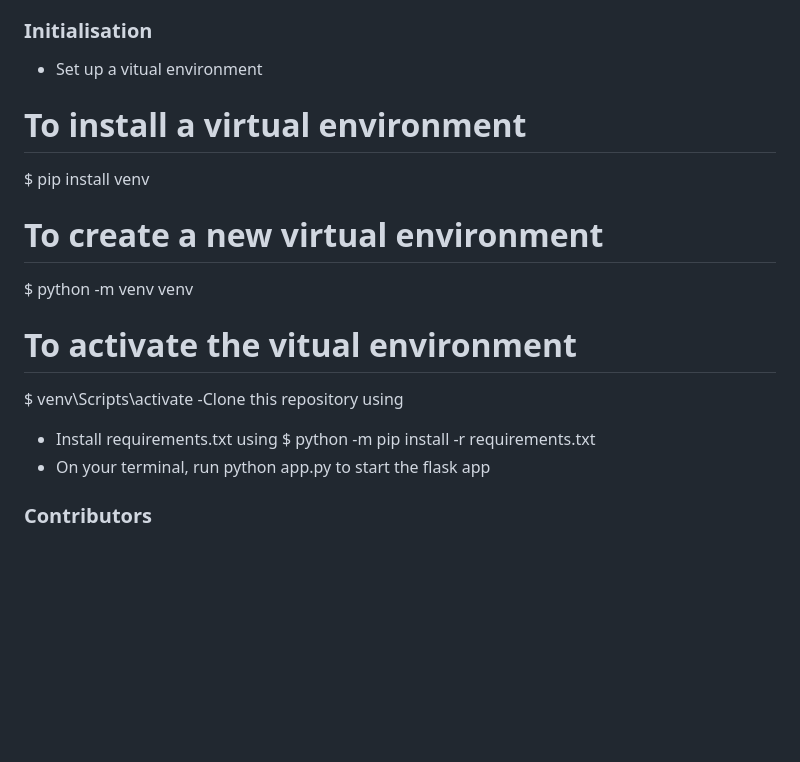
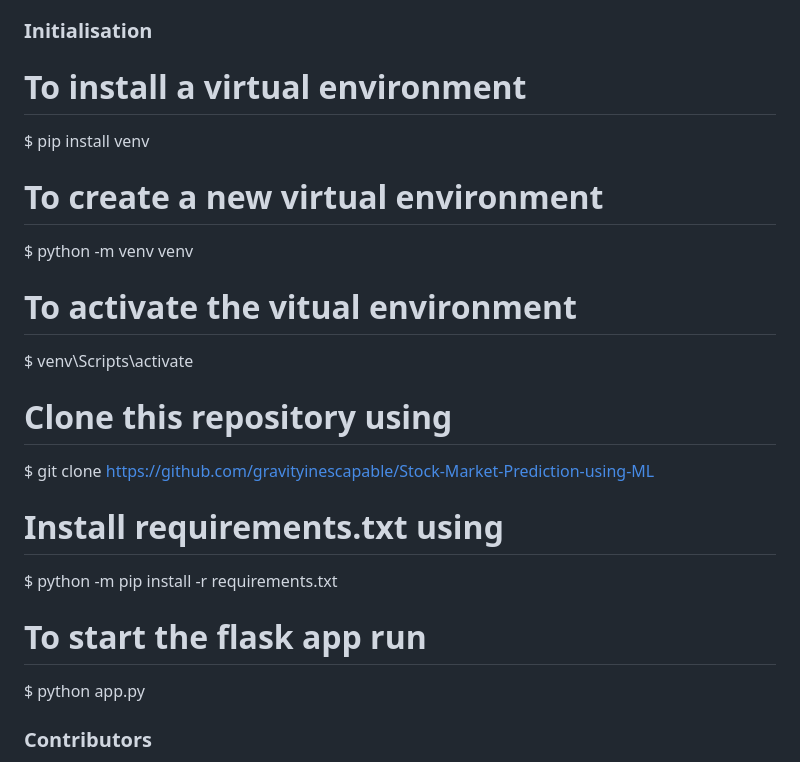
Before and after one commit to gravityinescapable/Stock-Market-Prediction-using-ML, a Markdown page: README.md, the part around the change. Rendered like a GitHub page; blank space fills up the shorter version.

```diff
--- a/README.md
+++ b/README.md
@@ -37,17 +37,18 @@ The codebase is organized into the following components:
 - `sentiment_results_NIFTY_50_INDEXNSE.csv`: CSV file containing sentiment scores for NSE NIFTY 50 index data
 
 ### Initialisation
-- Set up a vitual environment
 # To install a virtual environment
 $ pip install venv
 # To create a new virtual environment
 $ python -m venv venv
 # To activate the vitual environment
 $ venv\Scripts\activate
--Clone this repository using
-- Install requirements.txt using
+# Clone this repository using
+$ git clone https://github.com/gravityinescapable/Stock-Market-Prediction-using-ML
+# Install requirements.txt using
 $ python -m pip install -r requirements.txt
-- On your terminal, run python app.py to start the flask app
+# To start the flask app run
+$ python app.py
 
 ### Contributors
 - Rishika Sharma (210002063)
```
